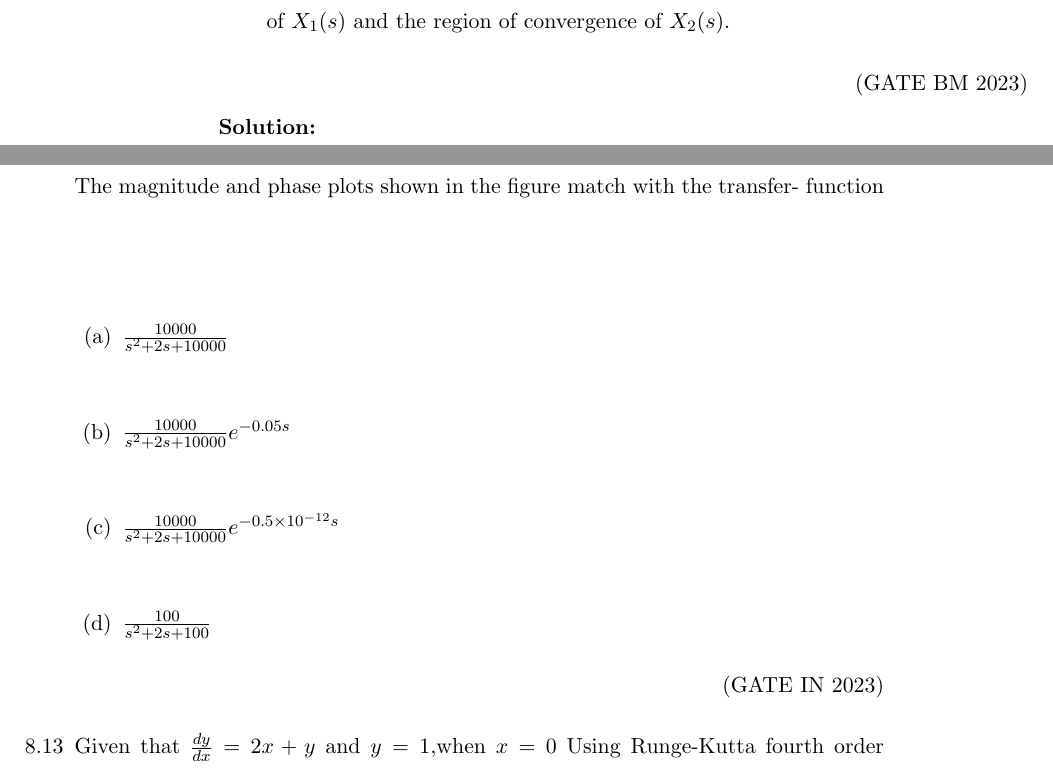
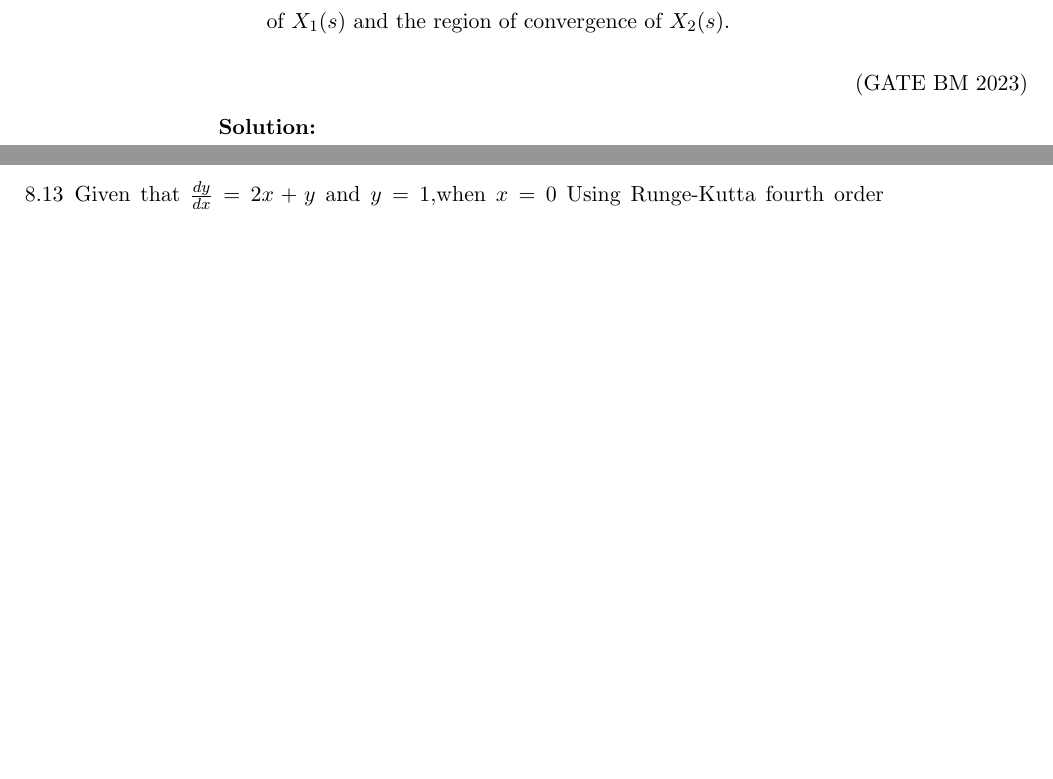
Before and after one commit to kmeghanasai/gate-signal, a LaTeX thesis (main.tex, which reads 2023/laplace.tex): two parts of pages 47 and 48 of 56 before the commit and two parts of pages 47 and 48 of 54 after it, joined at a grey line, cut so that both start at the same text, the shorter picture padded with empty space. Compiled offline with pdfLaTeX.

Commit message:
Revert "GATE 2023 IN 43 as 8.11 by ee23btech11022 (question)"

```diff
--- a/2023/laplace.tex
+++ b/2023/laplace.tex
@@ -101,5 +101,3 @@ The laplace transform of $x_1(t)$ = $e^{-t}u(t)$ is $X_1(s)$, where $u(t)$ is th
 \end{enumerate} \hfill(GATE BM 2023)\\
 \solution
 \newpage
-The magnitude and phase plots shown in the figure match with the transfer-
-function
@@ -110,12 +104,3 @@ function
-\begin{enumerate}
-\item $\frac{10000}{s^2+2s+10000}$\\
-\item $\frac{10000}{s^2+2s+10000}e^{-0.05s}$\\
-\item $\frac{10000}{s^2+2s+10000}e^{-0.5\times10^{-12}s}$\\
-\item $\frac{100}{s^2+2s+100}$
-\end{enumerate}
-\hfill{(GATE IN 2023)}
-
 \item Given that $\frac{dy}{dx}=2x+y$ and $y=1$,when $x=0$ Using Runge-Kutta fourth order method,the value of $y$ at $x=0.2$ is \hfill(GATE 2023 AG 50) \\
-
 \solution
 \end{enumerate}
```
Also changed, not shown: 2023/IN/43/figs/question.png (deleted), 2023/laplace.tex (4 more changed lines).
